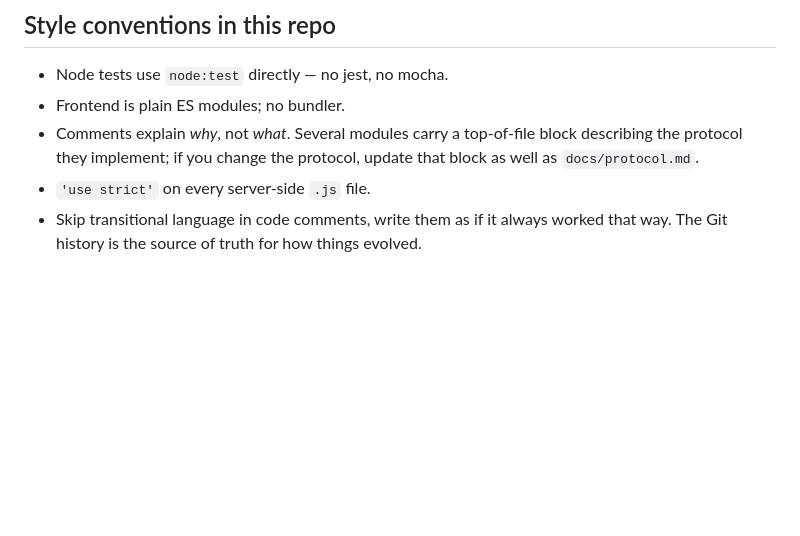
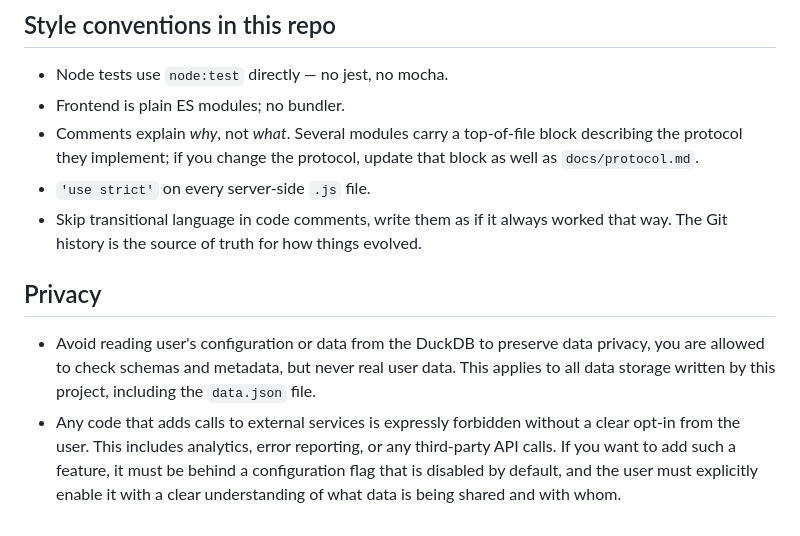
Before and after one commit to illixion/RoboFrame, a Markdown page: CLAUDE.md, the part around the change. GitHub-like rendering; blank space fills up the shorter version.

Commit message:
Update docs
Co-authored-by: Copilot <copilot@github.com>

```diff
--- a/CLAUDE.md
+++ b/CLAUDE.md
@@ -146,3 +146,8 @@ the deadline) is the canary for the wake-advance class of bug.
   protocol, update that block as well as `docs/protocol.md`.
 - `'use strict'` on every server-side `.js` file.
 - Skip transitional language in code comments, write them as if it always worked that way. The Git history is the source of truth for how things evolved.
+
+## Privacy
+
+- Avoid reading user's configuration or data from the DuckDB to preserve data privacy, you are allowed to check schemas and metadata, but never real user data. This applies to all data storage written by this project, including the `data.json` file.
+- Any code that adds calls to external services is expressly forbidden without a clear opt-in from the user. This includes analytics, error reporting, or any third-party API calls. If you want to add such a feature, it must be behind a configuration flag that is disabled by default, and the user must explicitly enable it with a clear understanding of what data is being shared and with whom.
```
